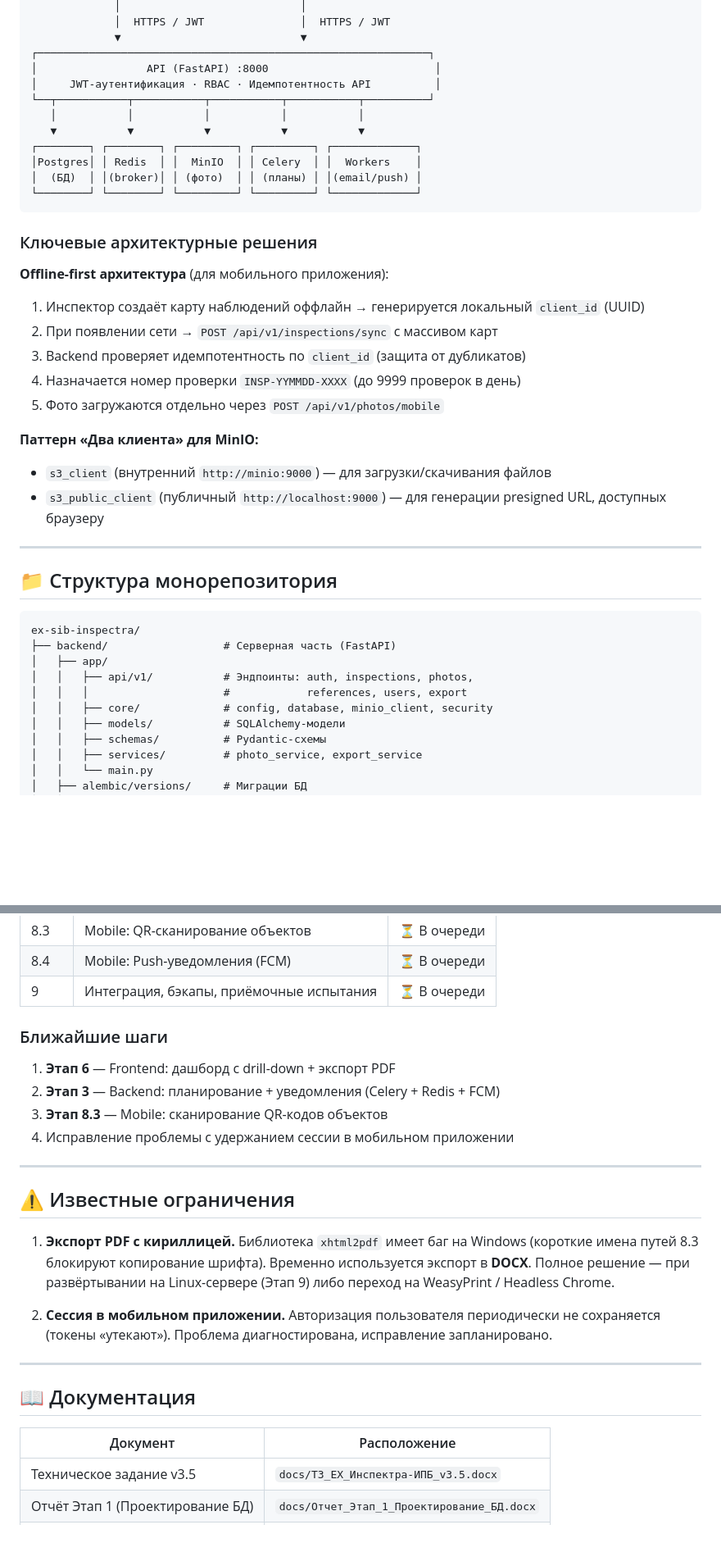
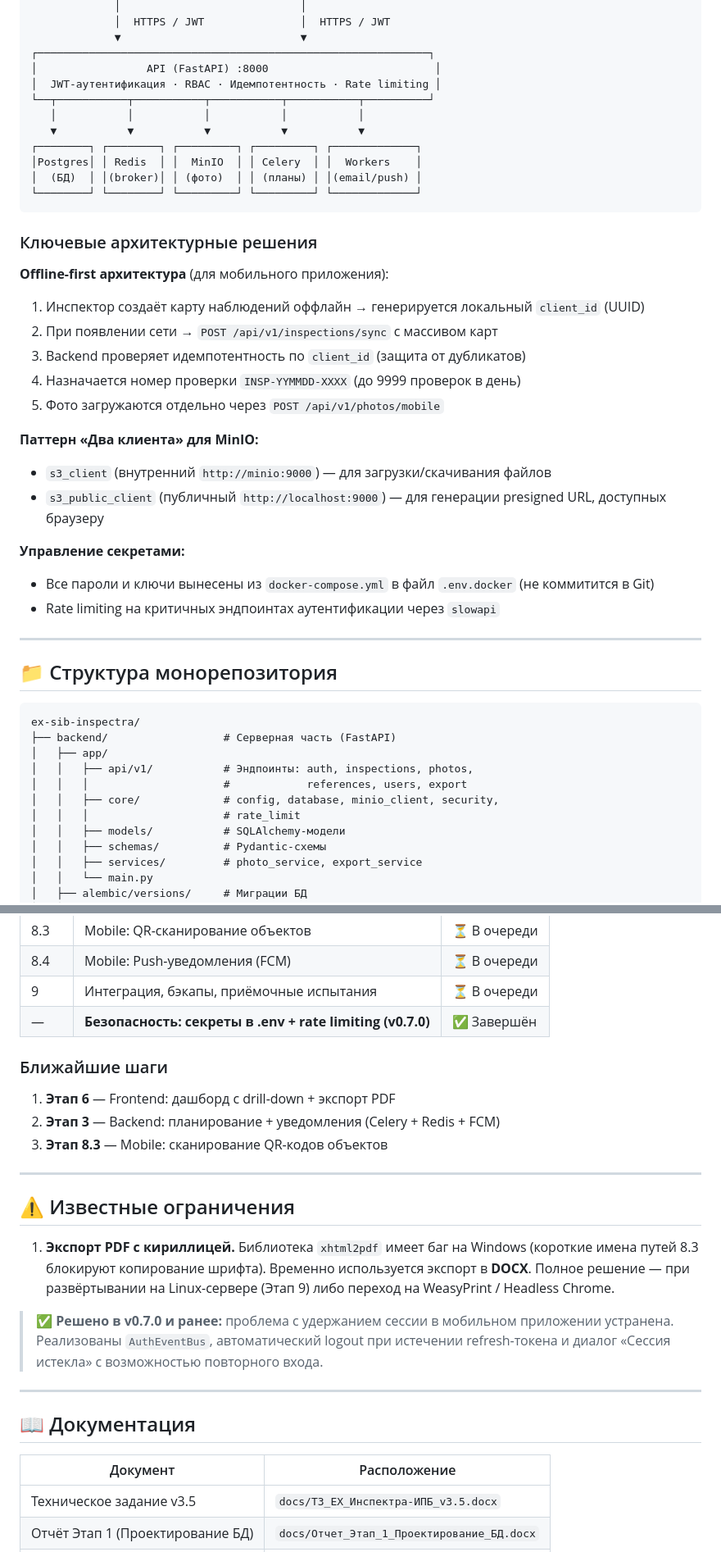
Before and after one commit to ayarcev76/ex-sib-inspectra, a Markdown page: README.md, 2 parts joined by grey strips. Shown at 82% size. Drawn GitHub-style; blank space fills up the shorter version.

```diff
--- a/README.md
+++ b/README.md
@@ -86,7 +92,7 @@
              ▼                            ▼
 ┌─────────────────────────────────────────────────────────────┐
 │                 API (FastAPI) :8000                          │
-│     JWT-аутентификация · RBAC · Идемпотентность API          │
+│  JWT-аутентификация · RBAC · Идемпотентность · Rate limiting │
 └──┬───────────┬───────────┬───────────┬───────────┬──────────┘
    │           │           │           │           │
    ▼           ▼           ▼           ▼           ▼
@@ -99,6 +105,7 @@
 ### Ключевые архитектурные решения
 
 **Offline-first архитектура** (для мобильного приложения):
+
 1. Инспектор создаёт карту наблюдений оффлайн → генерируется локальный `client_id` (UUID)
 2. При появлении сети → `POST /api/v1/inspections/sync` с массивом карт
 3. Backend проверяет идемпотентность по `client_id` (защита от дубликатов)
@@ -106,8 +113,14 @@
 5. Фото загружаются отдельно через `POST /api/v1/photos/mobile`
 
 **Паттерн «Два клиента» для MinIO:**
+
 - `s3_client` (внутренний `http://minio:9000`) — для загрузки/скачивания файлов
 - `s3_public_client` (публичный `http://localhost:9000`) — для генерации presigned URL, доступных браузеру
+
+**Управление секретами:**
+
+- Все пароли и ключи вынесены из `docker-compose.yml` в файл `.env.docker` (не коммитится в Git)
+- Rate limiting на критичных эндпоинтах аутентификации через `slowapi`
 
 ---
 
@@ -119,7 +132,8 @@ ex-sib-inspectra/
 │   ├── app/
 │   │   ├── api/v1/           # Эндпоинты: auth, inspections, photos,
 │   │   │                     #            references, users, export
-│   │   ├── core/             # config, database, minio_client, security
+│   │   ├── core/             # config, database, minio_client, security,
+│   │   │                     # rate_limit
 │   │   ├── models/           # SQLAlchemy-модели
 │   │   ├── schemas/          # Pydantic-схемы
 │   │   ├── services/         # photo_service, export_service
@@ -335,12 +369,13 @@ flutter build apk --release   # сборка APK
 | 8.3 | Mobile: QR-сканирование объектов | ⏳ В очереди |
 | 8.4 | Mobile: Push-уведомления (FCM) | ⏳ В очереди |
 | 9 | Интеграция, бэкапы, приёмочные испытания | ⏳ В очереди |
+| — | **Безопасность: секреты в .env + rate limiting (v0.7.0)** | ✅ Завершён |
 
 ### Ближайшие шаги
+
 1. **Этап 6** — Frontend: дашборд с drill-down + экспорт PDF
 2. **Этап 3** — Backend: планирование + уведомления (Celery + Redis + FCM)
 3. **Этап 8.3** — Mobile: сканирование QR-кодов объектов
-4. Исправление проблемы с удержанием сессии в мобильном приложении
 
 ---
 
@@ -348,14 +383,14 @@ flutter build apk --release   # сборка APK
 
 1. **Экспорт PDF с кириллицей.** Библиотека `xhtml2pdf` имеет баг на Windows (короткие имена путей 8.3 блокируют копирование шрифта). Временно используется экспорт в **DOCX**. Полное решение — при развёртывании на Linux-сервере (Этап 9) либо переход на WeasyPrint / Headless Chrome.
 
-2. **Сессия в мобильном приложении.** Авторизация пользователя периодически не сохраняется (токены «утекают»). Проблема диагностирована, исправление запланировано.
+> ✅ **Решено в v0.7.0 и ранее:** проблема с удержанием сессии в мобильном приложении устранена. Реализованы `AuthEventBus`, автоматический logout при истечении refresh-токена и диалог «Сессия истекла» с возможностью повторного входа.
 
 ---
 
 ## 📖 Документация
 
 | Документ | Расположение |
-|----------|--------------|
+| --- | --- |
 | Техническое задание v3.5 | `docs/ТЗ_ЕХ_Инспектра-ИПБ_v3.5.docx` |
 | Отчёт Этап 1 (Проектирование БД) | `docs/Отчет_Этап_1_Проектирование_БД.docx` |
 | Отчёт Этап 2.5 (Контейнеризация) | `docs/Отчет_Этап_2.5_Контейнеризация.docx` |
```
Also changed, not shown: other parts of README.md (+56 -17 lines).
